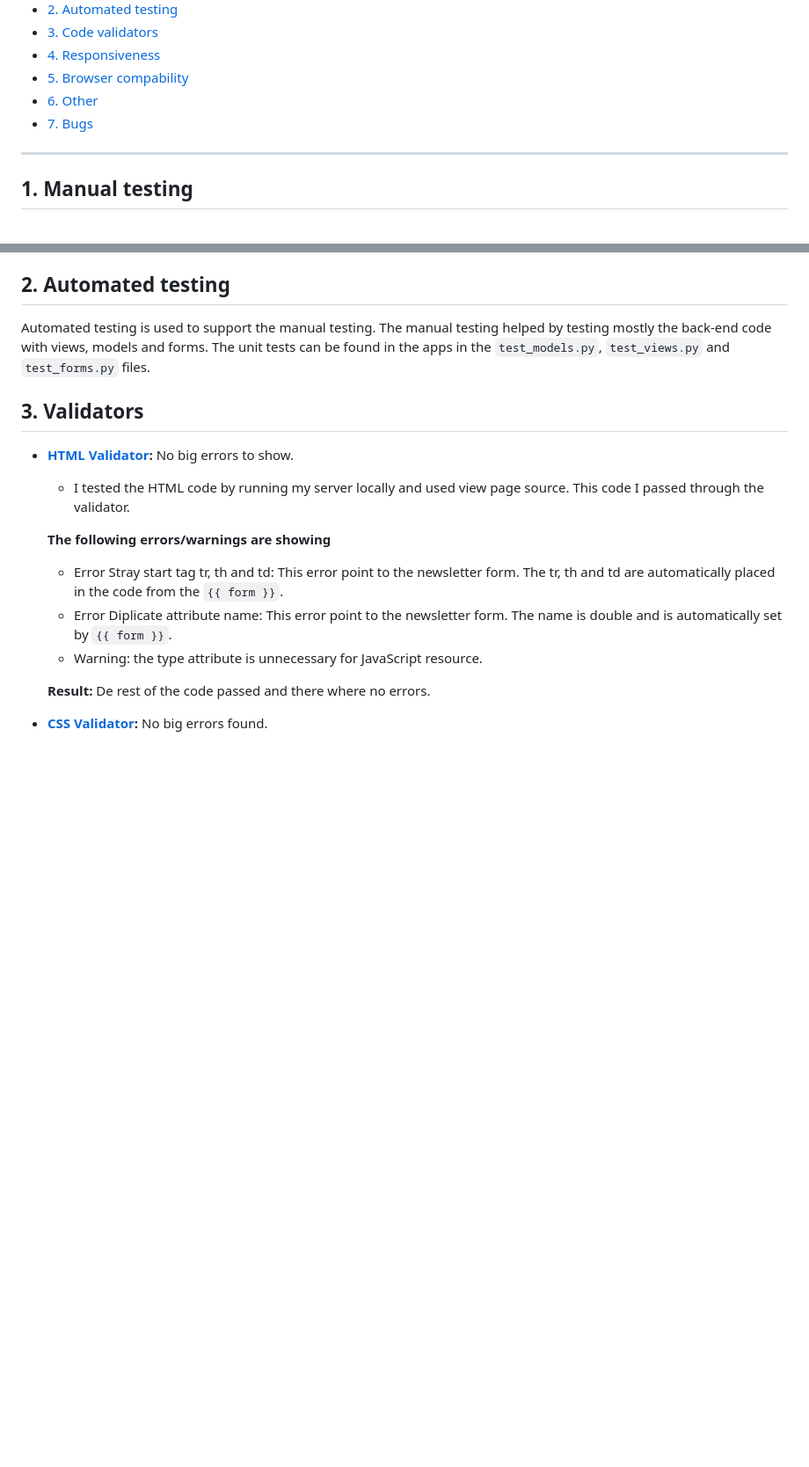
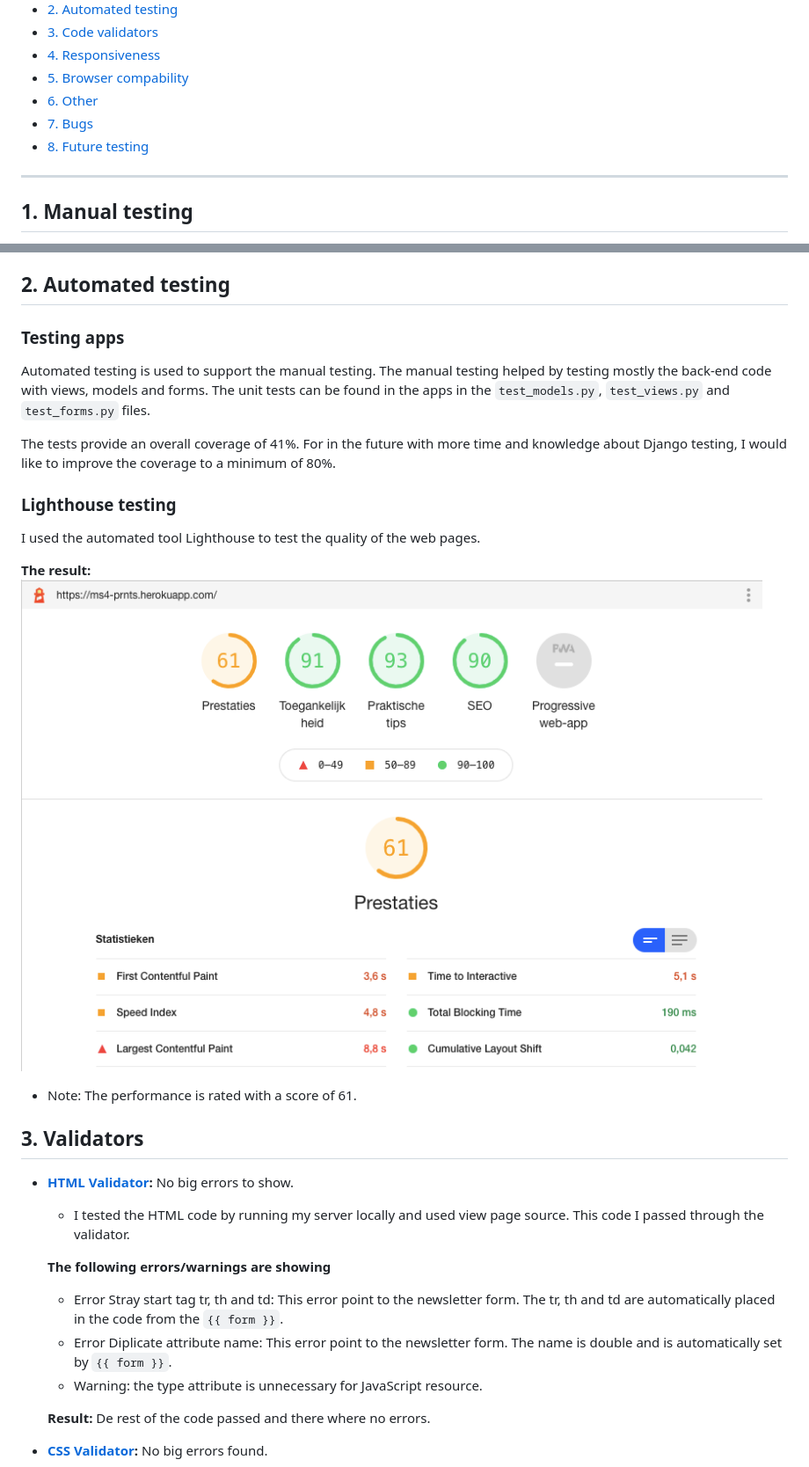
Before and after one commit to juanstelling/MS4-prints, a Markdown page: TESTING.md, 2 parts joined by grey strips. Shown: that part at 88% size. Drawn GitHub-style; pictures changed too: readme_img/lighthouse.png (added); blank space fills up the shorter version.

Commit message:
Adjust some typos and added lighthouse test

```diff
--- a/TESTING.md
+++ b/TESTING.md
@@ -14,6 +14,7 @@
 - <a href="#browser-compatibility">5. Browser compability</a>
 - <a href="#other">6. Other</a>
 - <a href="#bugs">7. Bugs</a>
+- <a href="#future-testing">8. Future testing</a>
 
 ---
 
@@ -216,8 +217,20 @@
 
 ## 2. Automated testing
 
+### Testing apps
 Automated testing is used to support the manual testing. The manual testing helped by testing mostly the back-end code with views, models and forms.
 The unit tests can be found in the apps in the `test_models.py`, `test_views.py` and  `test_forms.py` files.
+
+The tests provide an overall coverage of 41%. For in the future with more time and knowledge about Django testing, I would like to improve the coverage to a minimum of 80%.
+
+### Lighthouse testing
+
+I used the automated tool Lighthouse to test the quality of the web pages.
+
+**The result:**
+![Lighthouse testing](readme_img/lighthouse.png)
+
+- Note: The performance is rated with a score of 61.
 
 
 <span id="validators"></span>
```
Also changed, not shown: other parts of TESTING.md (+21 -7 lines), 1 other file.
